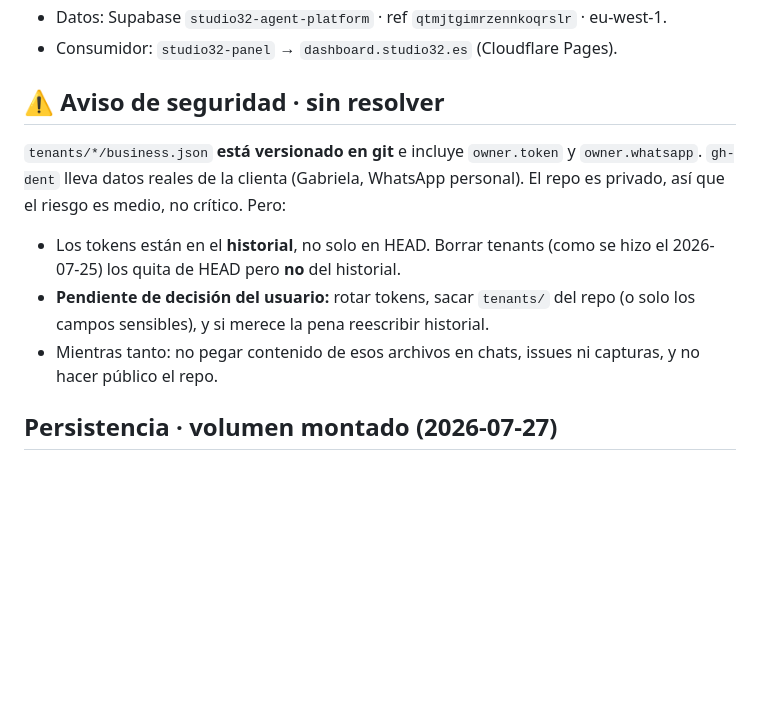
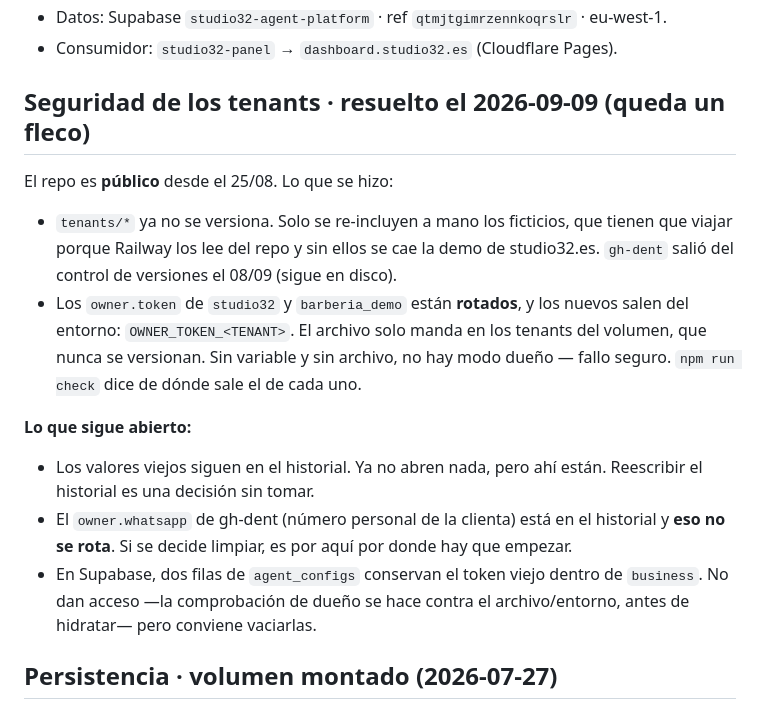
Before and after one commit to tsmluky/studio32-agent, a Markdown page: .ai/STATE.md, the part around the change. GitHub-like rendering; blank space fills up the shorter version.

Commit message:
.ai: la seguridad de los tenants deja de estar abierta
STATE.md decía que el repo era privado y que el riesgo era medio. Lleva público desde
el 25/08. Se reescribe con lo que se hizo de verdad y con los tres flecos que quedan:
el historial, el WhatsApp personal de la clienta de gh-dent —que no se rota— y las
copias del token viejo que aún duermen en Supabase.

Co-Authored-By: Claude Opus 5 <noreply@anthropic.com>

```diff
--- a/.ai/STATE.md
+++ b/.ai/STATE.md
@@ -26,17 +26,27 @@ Ecosistema completo: **repo `Studio32` → `notes/CONTEXTO.md`**. No duplicar aq
 - Datos: Supabase `studio32-agent-platform` · ref `qtmjtgimrzennkoqrslr` · eu-west-1.
 - Consumidor: `studio32-panel` → `dashboard.studio32.es` (Cloudflare Pages).
 
-## ⚠️ Aviso de seguridad · sin resolver
+## Seguridad de los tenants · resuelto el 2026-09-09 (queda un fleco)
 
-`tenants/*/business.json` **está versionado en git** e incluye `owner.token` y
-`owner.whatsapp`. `gh-dent` lleva datos reales de la clienta (Gabriela, WhatsApp
-personal). El repo es privado, así que el riesgo es medio, no crítico. Pero:
-- Los tokens están en el **historial**, no solo en HEAD. Borrar tenants (como se
-  hizo el 2026-07-25) los quita de HEAD pero **no** del historial.
-- **Pendiente de decisión del usuario:** rotar tokens, sacar `tenants/` del repo
-  (o solo los campos sensibles), y si merece la pena reescribir historial.
-- Mientras tanto: no pegar contenido de esos archivos en chats, issues ni
-  capturas, y no hacer público el repo.
+El repo es **público** desde el 25/08. Lo que se hizo:
+
+- `tenants/*` ya no se versiona. Solo se re-incluyen a mano los ficticios, que
+  tienen que viajar porque Railway los lee del repo y sin ellos se cae la demo de
+  studio32.es. `gh-dent` salió del control de versiones el 08/09 (sigue en disco).
+- Los `owner.token` de `studio32` y `barberia_demo` están **rotados**, y los nuevos
+  salen del entorno: `OWNER_TOKEN_<TENANT>`. El archivo solo manda en los tenants
+  del volumen, que nunca se versionan. Sin variable y sin archivo, no hay modo
+  dueño — fallo seguro. `npm run check` dice de dónde sale el de cada uno.
+
+**Lo que sigue abierto:**
+- Los valores viejos siguen en el historial. Ya no abren nada, pero ahí están.
+  Reescribir el historial es una decisión sin tomar.
+- El `owner.whatsapp` de gh-dent (número personal de la clienta) está en el
+  historial y **eso no se rota**. Si se decide limpiar, es por aquí por donde hay
+  que empezar.
+- En Supabase, dos filas de `agent_configs` conservan el token viejo dentro de
+  `business`. No dan acceso —la comprobación de dueño se hace contra el
+  archivo/entorno, antes de hidratar— pero conviene vaciarlas.
 
 ## Persistencia · volumen montado (2026-07-27)
 
```
Also changed, not shown: .ai/DECISIONS.md (+21 -0 lines).
